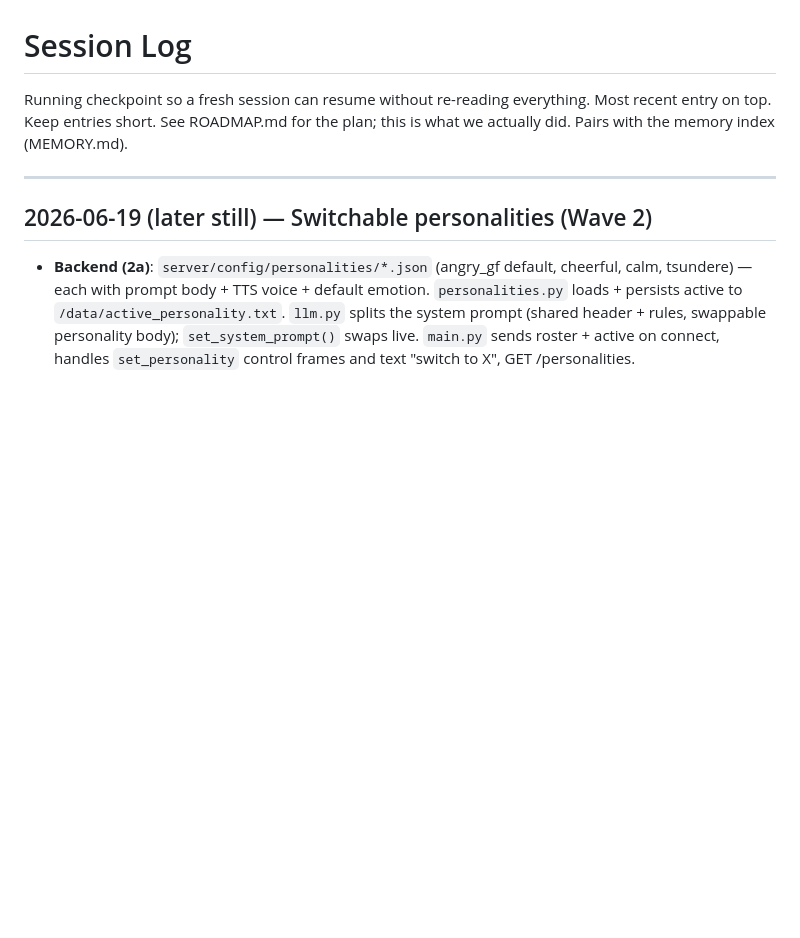
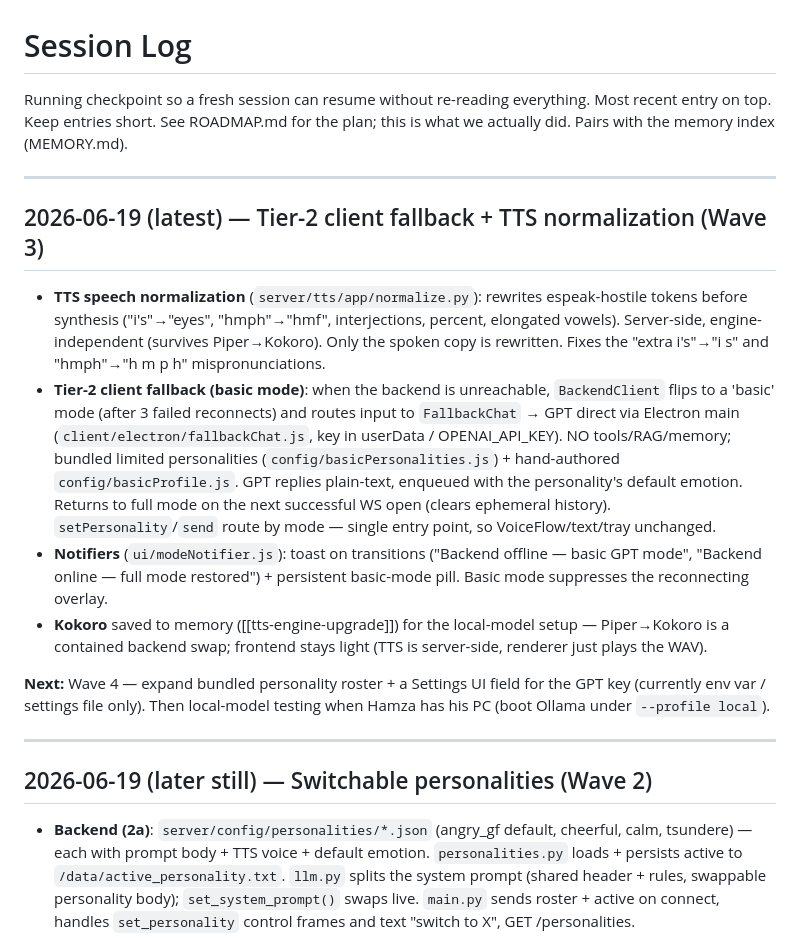
Before and after one commit to Hamza-Bilal-2002/Violet---Persona, a Markdown page: .claude/SESSION_LOG.md, the part around the change. Drawn GitHub-style; blank space fills up the shorter version.

Commit message:
docs: session log — Wave 3 client fallback + TTS normalization

```diff
--- a/.claude/SESSION_LOG.md
+++ b/.claude/SESSION_LOG.md
@@ -3,6 +3,36 @@
 Running checkpoint so a fresh session can resume without re-reading everything.
 Most recent entry on top. Keep entries short. See ROADMAP.md for the plan;
 this is what we actually did. Pairs with the memory index (MEMORY.md).
+
+---
+
+## 2026-06-19 (latest) — Tier-2 client fallback + TTS normalization (Wave 3)
+
+- **TTS speech normalization** (`server/tts/app/normalize.py`): rewrites
+  espeak-hostile tokens before synthesis ("i's"→"eyes", "hmph"→"hmf",
+  interjections, percent, elongated vowels). Server-side, engine-independent
+  (survives Piper→Kokoro). Only the spoken copy is rewritten. Fixes the
+  "extra i's"→"i s" and "hmph"→"h m p h" mispronunciations.
+- **Tier-2 client fallback (basic mode)**: when the backend is unreachable,
+  `BackendClient` flips to a 'basic' mode (after 3 failed reconnects) and
+  routes input to `FallbackChat` → GPT direct via Electron main
+  (`client/electron/fallbackChat.js`, key in userData / OPENAI_API_KEY).
+  NO tools/RAG/memory; bundled limited personalities
+  (`config/basicPersonalities.js`) + hand-authored `config/basicProfile.js`.
+  GPT replies plain-text, enqueued with the personality's default emotion.
+  Returns to full mode on the next successful WS open (clears ephemeral
+  history). `setPersonality`/`send` route by mode — single entry point, so
+  VoiceFlow/text/tray unchanged.
+- **Notifiers** (`ui/modeNotifier.js`): toast on transitions ("Backend
+  offline — basic GPT mode", "Backend online — full mode restored") +
+  persistent basic-mode pill. Basic mode suppresses the reconnecting overlay.
+- **Kokoro** saved to memory ([[tts-engine-upgrade]]) for the local-model
+  setup — Piper→Kokoro is a contained backend swap; frontend stays light
+  (TTS is server-side, renderer just plays the WAV).
+
+**Next:** Wave 4 — expand bundled personality roster + a Settings UI field
+for the GPT key (currently env var / settings file only). Then local-model
+testing when Hamza has his PC (boot Ollama under `--profile local`).
 
 ---
 
```
